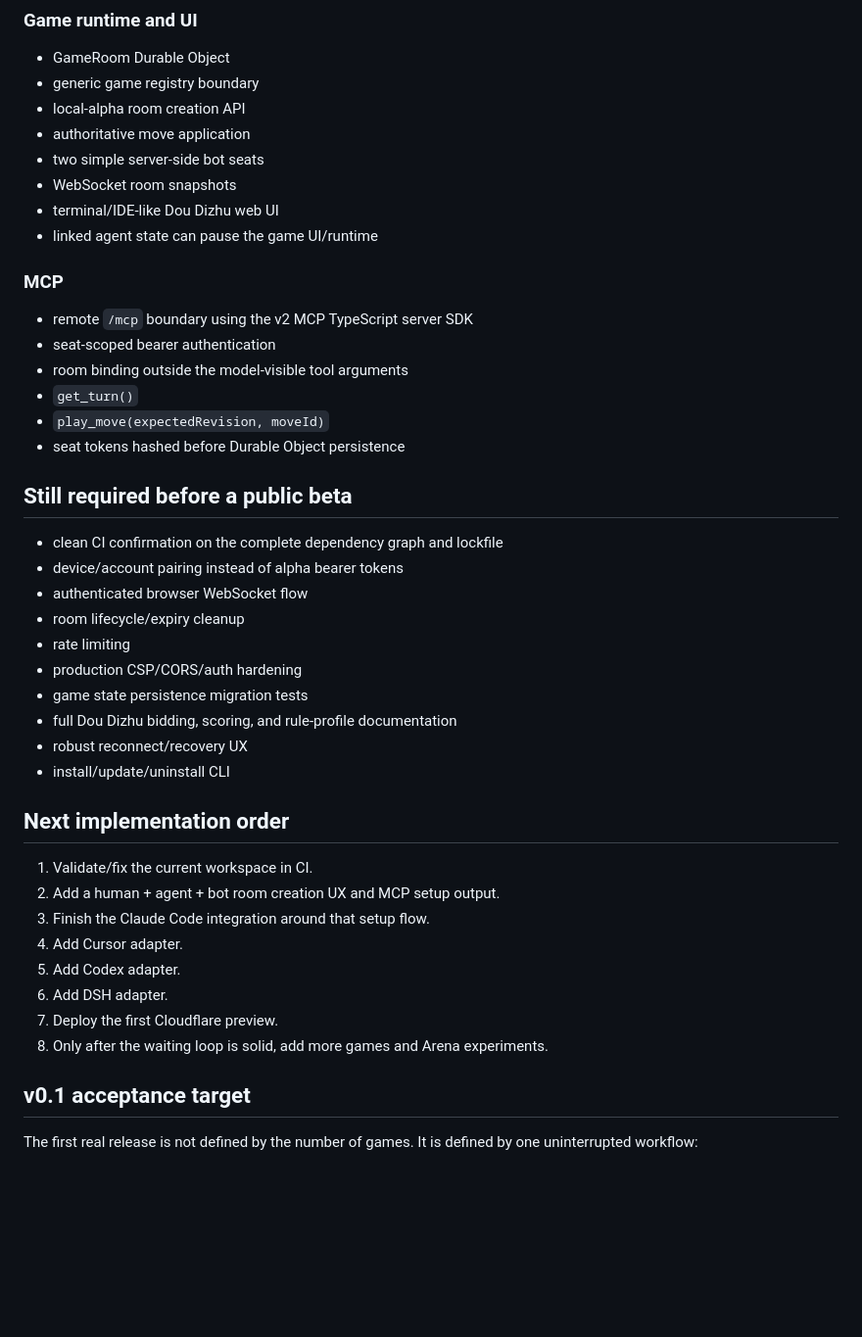
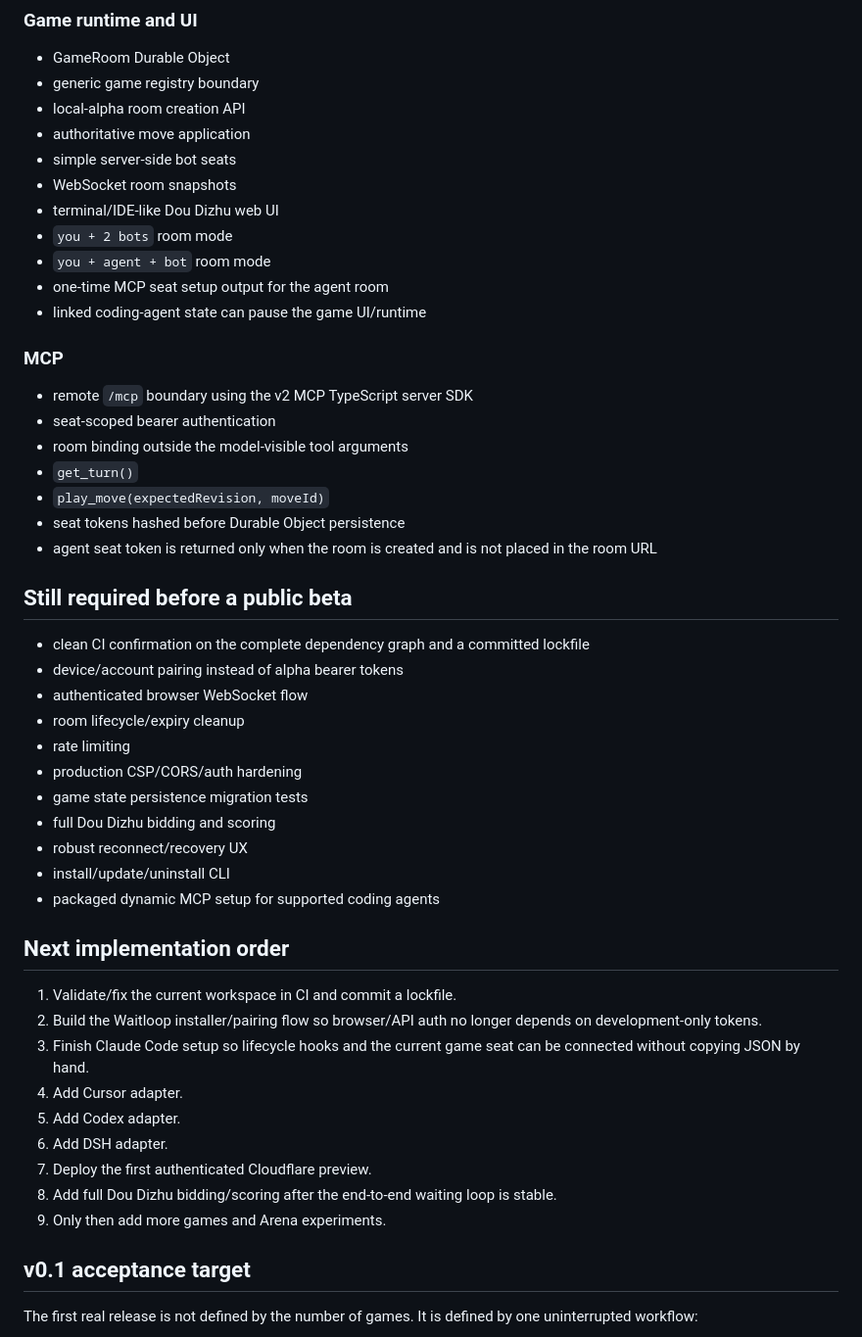
Before and after one commit to shixushi2025/waitloop, a Markdown page: docs/status.md, the part around the change. Shown at 98% size. Drawn GitHub-style; blank space fills up the shorter version.

Commit message:
docs: update alpha implementation status

```diff
--- a/docs/status.md
+++ b/docs/status.md
@@ -62,10 +62,13 @@ The alpha currently assigns the landlord explicitly when creating a room. A full
 - generic game registry boundary
 - local-alpha room creation API
 - authoritative move application
-- two simple server-side bot seats
+- simple server-side bot seats
 - WebSocket room snapshots
 - terminal/IDE-like Dou Dizhu web UI
-- linked agent state can pause the game UI/runtime
+- `you + 2 bots` room mode
+- `you + agent + bot` room mode
+- one-time MCP seat setup output for the agent room
+- linked coding-agent state can pause the game UI/runtime
 
 ### MCP
 
@@ -75,30 +78,33 @@ The alpha currently assigns the landlord explicitly when creating a room. A full
 - `get_turn()`
 - `play_move(expectedRevision, moveId)`
 - seat tokens hashed before Durable Object persistence
+- agent seat token is returned only when the room is created and is not placed in the room URL
 
 ## Still required before a public beta
 
-- clean CI confirmation on the complete dependency graph and lockfile
+- clean CI confirmation on the complete dependency graph and a committed lockfile
 - device/account pairing instead of alpha bearer tokens
 - authenticated browser WebSocket flow
 - room lifecycle/expiry cleanup
 - rate limiting
 - production CSP/CORS/auth hardening
 - game state persistence migration tests
-- full Dou Dizhu bidding, scoring, and rule-profile documentation
+- full Dou Dizhu bidding and scoring
 - robust reconnect/recovery UX
 - install/update/uninstall CLI
+- packaged dynamic MCP setup for supported coding agents
 
 ## Next implementation order
 
-1. Validate/fix the current workspace in CI.
-2. Add a human + agent + bot room creation UX and MCP setup output.
-3. Finish the Claude Code integration around that setup flow.
+1. Validate/fix the current workspace in CI and commit a lockfile.
+2. Build the Waitloop installer/pairing flow so browser/API auth no longer depends on development-only tokens.
+3. Finish Claude Code setup so lifecycle hooks and the current game seat can be connected without copying JSON by hand.
 4. Add Cursor adapter.
 5. Add Codex adapter.
 6. Add DSH adapter.
-7. Deploy the first Cloudflare preview.
-8. Only after the waiting loop is solid, add more games and Arena experiments.
+7. Deploy the first authenticated Cloudflare preview.
+8. Add full Dou Dizhu bidding/scoring after the end-to-end waiting loop is stable.
+9. Only then add more games and Arena experiments.
 
 ## v0.1 acceptance target
 
```
